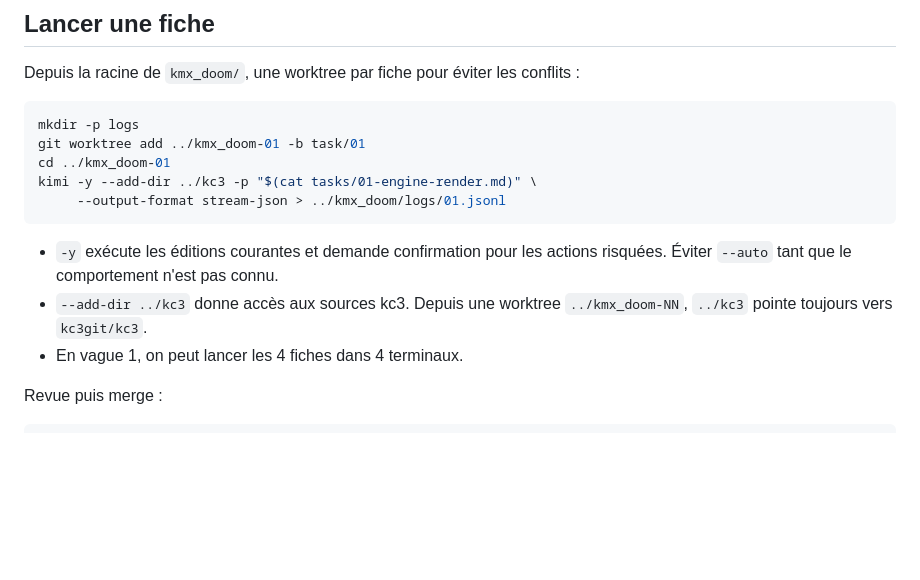
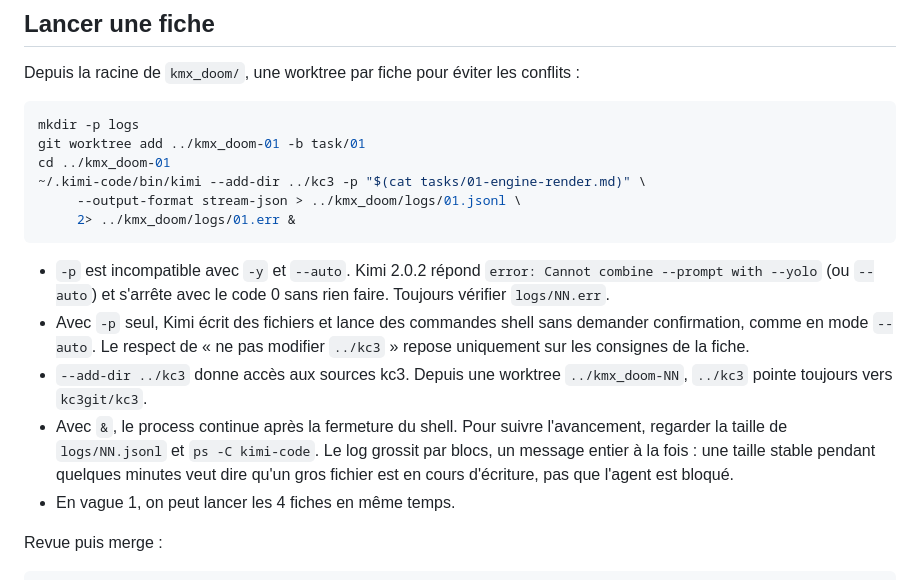
Before and after one commit to KyotoVania/kc3_doom, a Markdown page: tasks/README.md, the part around the change. GitHub-like rendering; blank space fills up the shorter version.

Commit message:
[FIX] COMMANDE KIMI DU README DES FICHES
-p refuse -y et --auto (kimi 2.0.2 sort en code 0 sans rien faire),
et en -p seul l'agent agit deja sans confirmation. ajout du lancement
en arriere-plan, de la redirection stderr et du suivi par la taille du log.

````diff
--- a/tasks/README.md
+++ b/tasks/README.md
@@ -27,13 +27,16 @@ Depuis la racine de `kmx_doom/`, une worktree par fiche pour éviter les conflit
 mkdir -p logs
 git worktree add ../kmx_doom-01 -b task/01
 cd ../kmx_doom-01
-kimi -y --add-dir ../kc3 -p "$(cat tasks/01-engine-render.md)" \
-     --output-format stream-json > ../kmx_doom/logs/01.jsonl
+~/.kimi-code/bin/kimi --add-dir ../kc3 -p "$(cat tasks/01-engine-render.md)" \
+     --output-format stream-json > ../kmx_doom/logs/01.jsonl \
+     2> ../kmx_doom/logs/01.err &
 ```
 
-- `-y` exécute les éditions courantes et demande confirmation pour les actions risquées. Éviter `--auto` tant que le comportement n'est pas connu.
+- `-p` est incompatible avec `-y` et `--auto`. Kimi 2.0.2 répond `error: Cannot combine --prompt with --yolo` (ou `--auto`) et s'arrête avec le code 0 sans rien faire. Toujours vérifier `logs/NN.err`.
+- Avec `-p` seul, Kimi écrit des fichiers et lance des commandes shell sans demander confirmation, comme en mode `--auto`. Le respect de « ne pas modifier `../kc3` » repose uniquement sur les consignes de la fiche.
 - `--add-dir ../kc3` donne accès aux sources kc3. Depuis une worktree `../kmx_doom-NN`, `../kc3` pointe toujours vers `kc3git/kc3`.
-- En vague 1, on peut lancer les 4 fiches dans 4 terminaux.
+- Avec `&`, le process continue après la fermeture du shell. Pour suivre l'avancement, regarder la taille de `logs/NN.jsonl` et `ps -C kimi-code`. Le log grossit par blocs, un message entier à la fois : une taille stable pendant quelques minutes veut dire qu'un gros fichier est en cours d'écriture, pas que l'agent est bloqué.
+- En vague 1, on peut lancer les 4 fiches en même temps.
 
 Revue puis merge :
 
````
